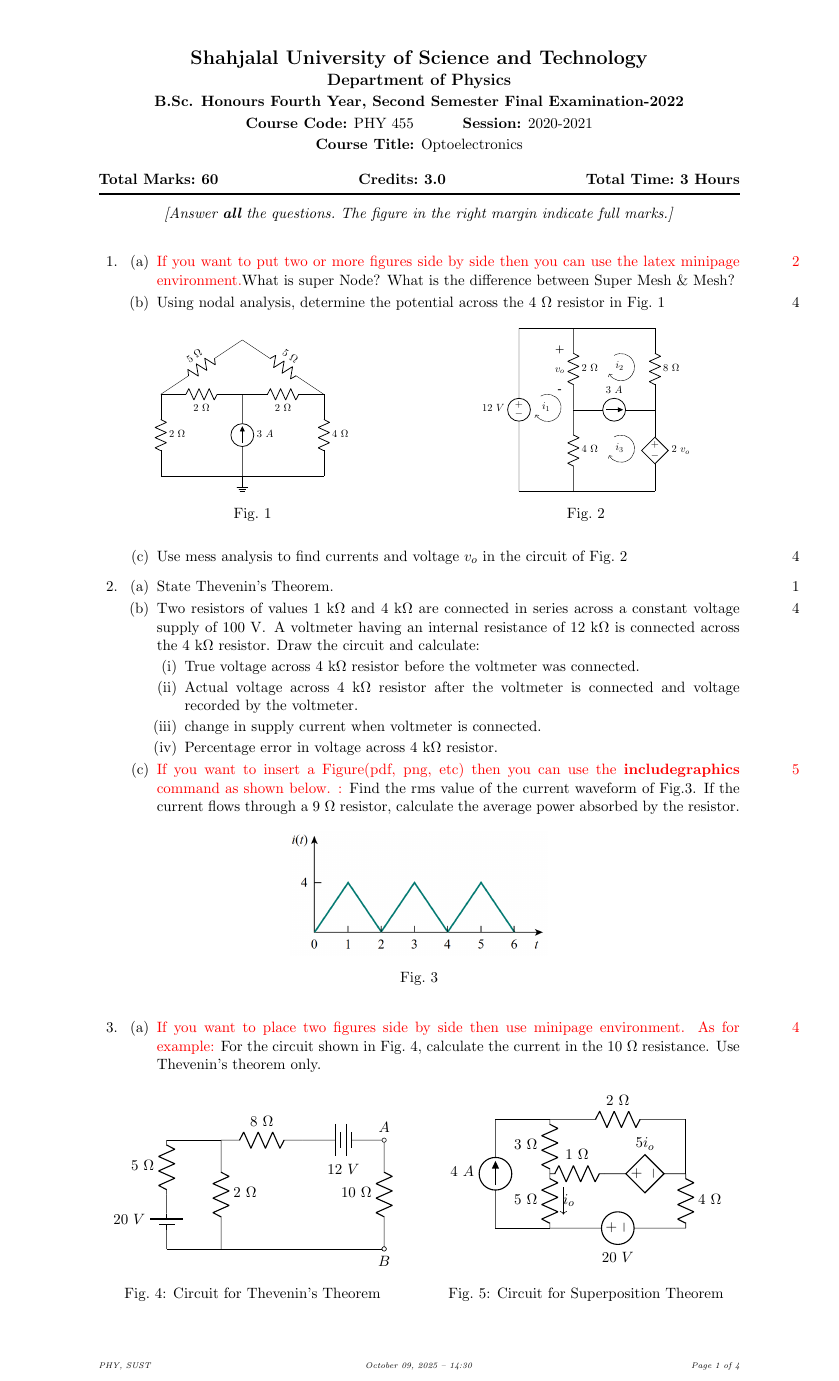
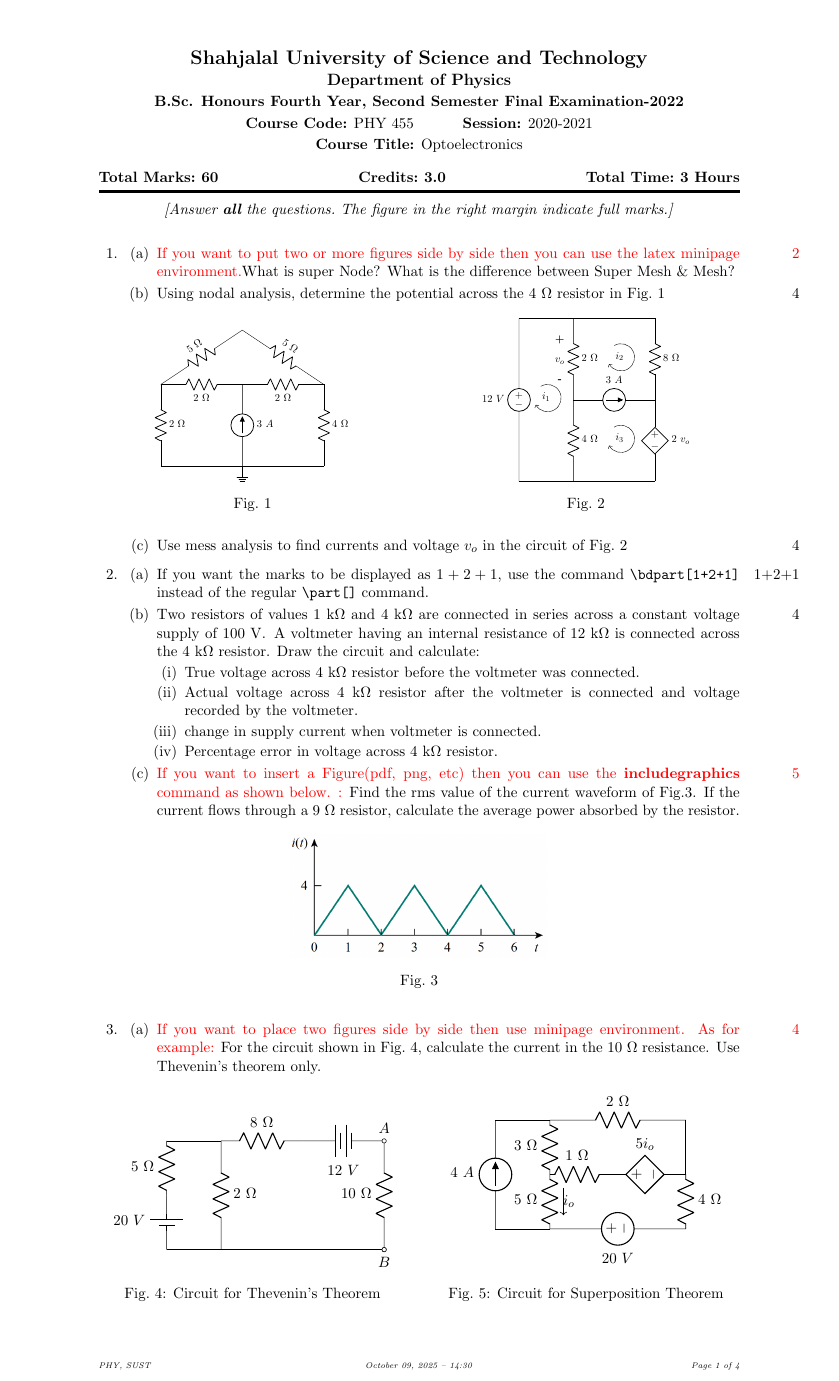
Before and after one commit to Rasedujjaman/SUST-Question-Template, a LaTeX problem sheet (main.tex, which reads questionFiles/Q2.tex, setupFiles/final_exam_sust.cls): page 1 of 4. Compiled offline with pdfLaTeX.

Commit message:
Breakdown points added

```diff
--- a/questionFiles/Q2.tex
+++ b/questionFiles/Q2.tex
@@ -5,13 +5,11 @@
 \question
 \begin{parts}
 %%%%%%%%%%%%%%%%%%%%%%%%%%%%%%%%%%%%%%%%%%%%%%%%%%%%%%%%%%%
-\part[1] State Thevenin's Theorem.
+\bdpart[1+2+1] If you want the marks to be displayed as \(1+2+1\), use the command \verb|\bdpart[1+2+1]| instead of the regular \verb|\part[]| command.
 
-\begin{solution}
 
-\end{solution}
 %%%%%%%%%%%%%%%%%%%%%%%%%%%%%%%%%%%%%%%%%%%%%%%%%%%%%%%%%%%
-\part[4]Two resistors of values $1~\unit{\kilo\ohm}$ and $4~\unit{\kilo\ohm}$ are connected in series across a constant voltage supply of $100~\unit{\volt}$. A voltmeter having an internal resistance of $12~\unit{\kilo\ohm}$ is connected across the $4~\unit{\kilo\ohm}$ resistor. Draw the circuit and calculate:
+\part[4] Two resistors of values $1~\unit{\kilo\ohm}$ and $4~\unit{\kilo\ohm}$ are connected in series across a constant voltage supply of $100~\unit{\volt}$. A voltmeter having an internal resistance of $12~\unit{\kilo\ohm}$ is connected across the $4~\unit{\kilo\ohm}$ resistor. Draw the circuit and calculate:
 
 \begin{subparts}
 		\subpart True voltage across $4~\unit{\kilo\ohm}$ resistor before the voltmeter was connected.
--- a/setupFiles/final_exam_sust.cls
+++ b/setupFiles/final_exam_sust.cls
@@ -39,7 +37,7 @@
 
 \RequirePackage[euler]{textgreek}
 \RequirePackage{pgfplots}
-
+\RequirePackage{xstring}
 
 
 \RequirePackage{tabularx}
@@ -93,3 +88,14 @@
 \pointsinrightmargin
 \pointname{}
 \pointformat{\thepoints}
+
+% Command for breakdown parts without total point(bd = breakdown)
+\newcommand{\bdpart}[1][]{%
+  \IfSubStr{#1}{+}{%
+    \pointformat{#1}% No parentheses
+    \part[0]% Use 0 or placeholder
+    \pointformat{\thepoints}%
+  }{%
+    \part[#1]%
+  }%
+}
```
Also changed, not shown: questionFiles/Q3OR.tex (+1 -1 lines), main.pdf, setupFiles/final_exam_sust.cls (7 more changed lines), 3 other files.
